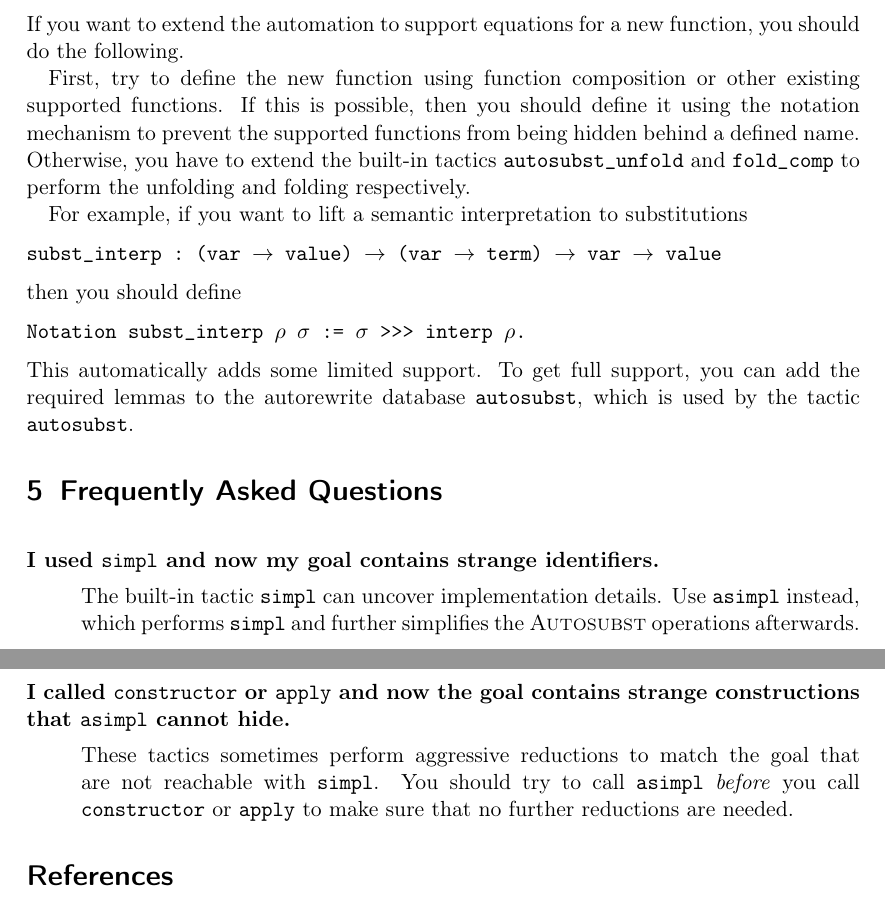
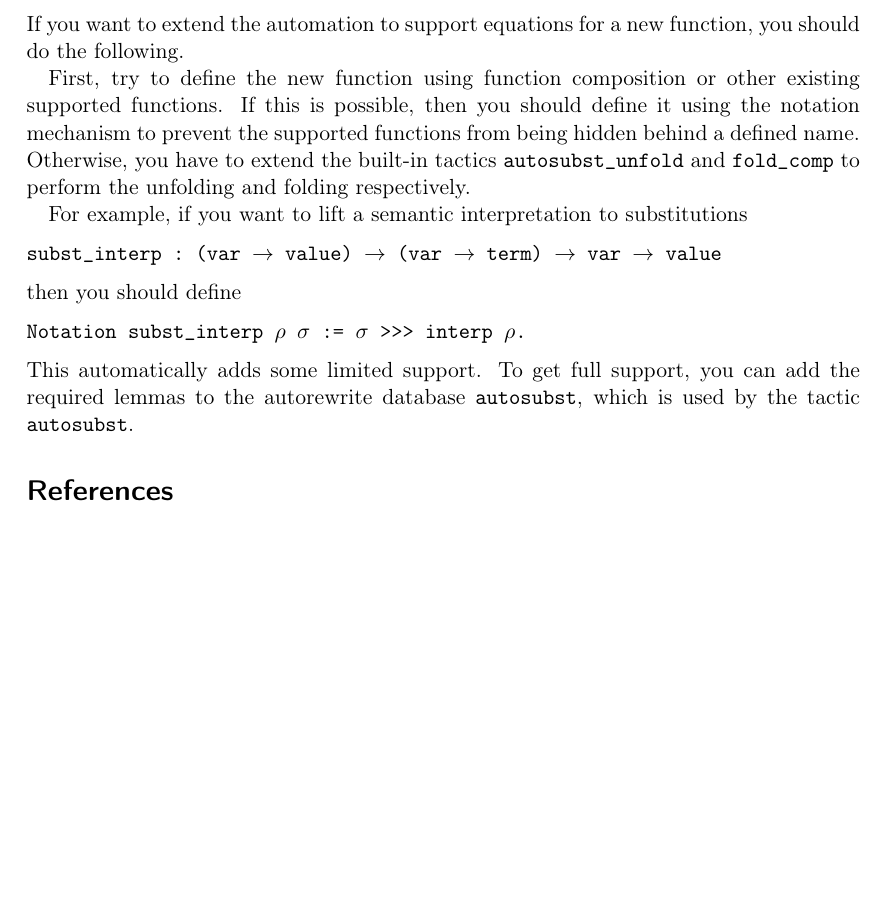
Before and after one commit to coq-community/autosubst, a LaTeX paper (manual.tex): two parts of pages 11 and 12 of 12 before the commit and part of page 11 of 11 after it, the two joined at a grey line, cut so that both start at the same text, the shorter picture padded with empty space. Compiled offline with pdfLaTeX.

Commit message:
removed obsolete FAQs

```diff
--- a/manual.tex
+++ b/manual.tex
@@ -593,17 +593,6 @@ Notation subst_interp rho sigma := sigma >>> interp rho.
 This automatically adds some limited support. To get full support, you can add the required lemmas to the autorewrite database \lst$autosubst$, which is used by the tactic \lst$autosubst$.
 
 
-\section{Frequently Asked Questions}
-\label{sec:faq}
-
-\faq{I used \lst$simpl$ and now my goal contains strange identifiers.}
-{The built-in tactic \lst$simpl$ can uncover implementation details. Use \lst$asimpl$ instead, which performs \lst$simpl$ and further simplifies the \Autosubst operations afterwards.}
-
-\faq{I called \lst$constructor$ or \lst$apply$ and now the goal contains strange constructions that \lst$asimpl$ cannot hide.}
-{These tactics sometimes perform aggressive reductions to match the goal that are not reachable with \lst$simpl$. You should try to call \lst$asimpl$ \emph{before} you call \lst$constructor$ or \lst$apply$ to make sure that no further reductions are needed.
-}
-
-
 \bibliography{bib}
 
 \end{document}
```
